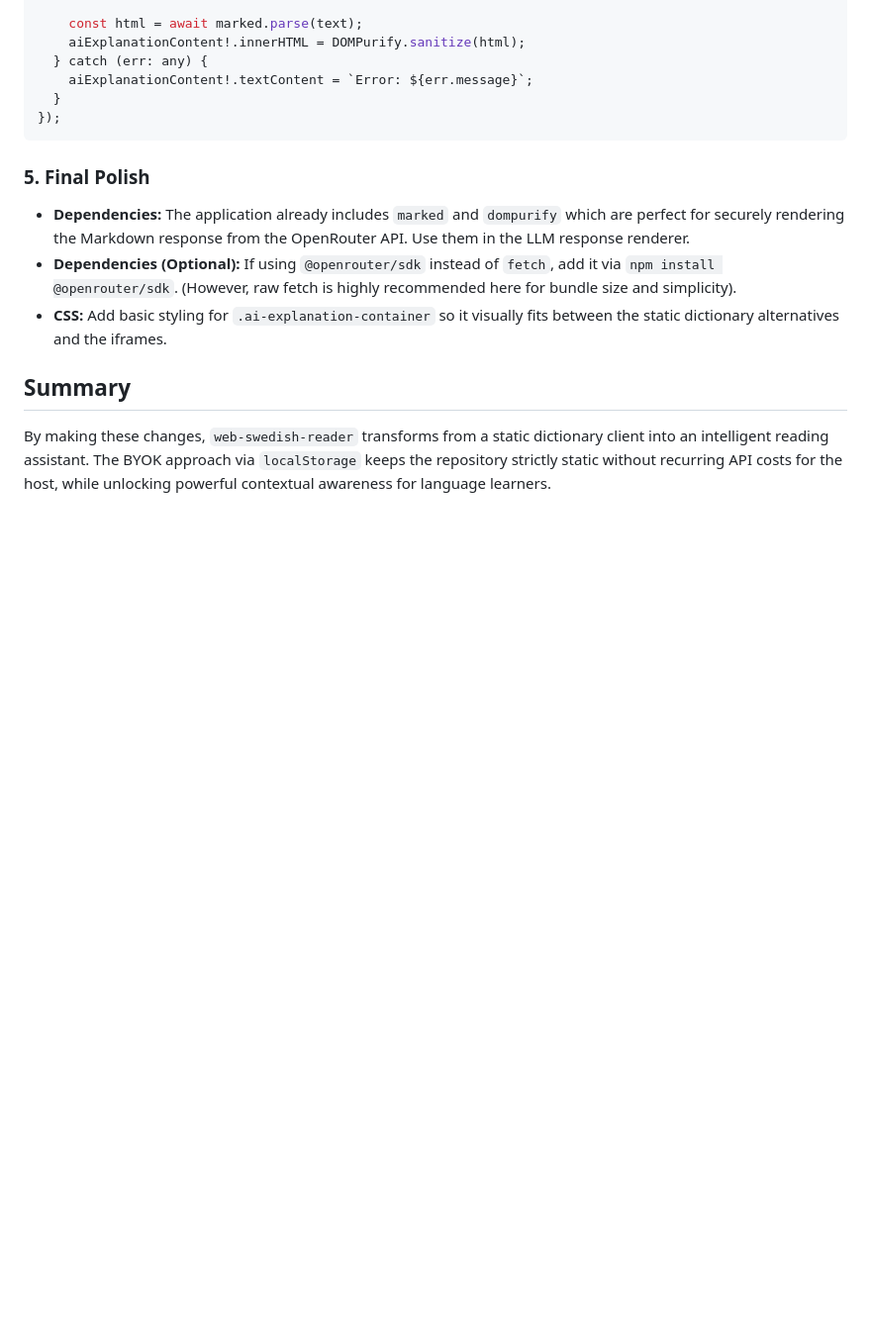
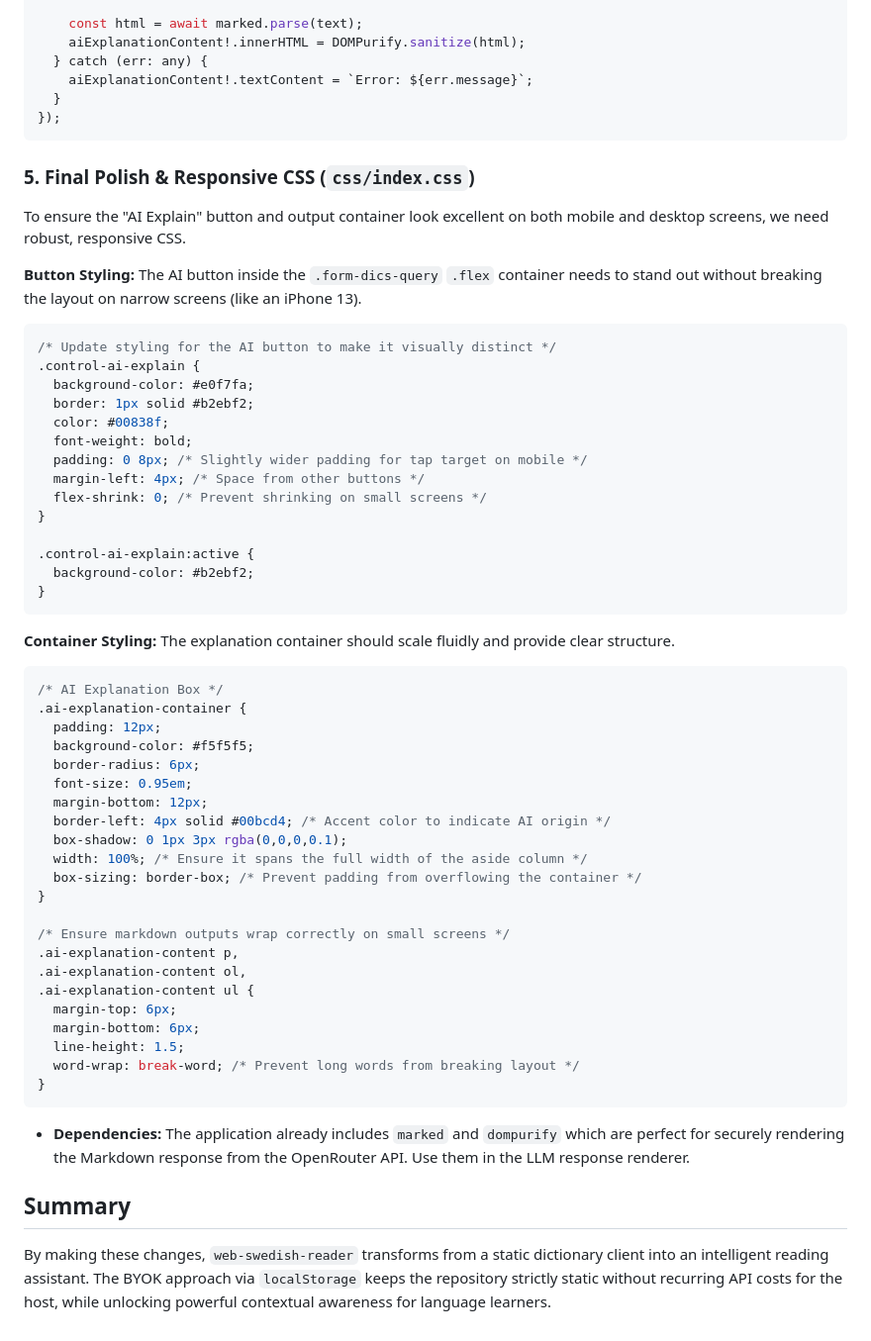
Before and after one commit to arthow4n/web-swedish-reader, a Markdown page: openrouter-llm-integration.md, the part around one of its changes. Shown at 99% size. Drawn GitHub-style; blank space fills up the shorter version.

````diff
--- a/openrouter-llm-integration.md
+++ b/openrouter-llm-integration.md
@@ -210,11 +212,57 @@ aiExplainButton?.addEventListener("click", async () => {
 });
 ```
 
-### 5. Final Polish
+### 5. Final Polish & Responsive CSS (`css/index.css`)
+
+To ensure the "AI Explain" button and output container look excellent on both mobile and desktop screens, we need robust, responsive CSS.
+
+**Button Styling:** The AI button inside the `.form-dics-query` `.flex` container needs to stand out without breaking the layout on narrow screens (like an iPhone 13).
+
+```css
+/* Update styling for the AI button to make it visually distinct */
+.control-ai-explain {
+  background-color: #e0f7fa;
+  border: 1px solid #b2ebf2;
+  color: #00838f;
+  font-weight: bold;
+  padding: 0 8px; /* Slightly wider padding for tap target on mobile */
+  margin-left: 4px; /* Space from other buttons */
+  flex-shrink: 0; /* Prevent shrinking on small screens */
+}
+
+.control-ai-explain:active {
+  background-color: #b2ebf2;
+}
+```
+
+**Container Styling:** The explanation container should scale fluidly and provide clear structure.
+
+```css
+/* AI Explanation Box */
+.ai-explanation-container {
+  padding: 12px;
+  background-color: #f5f5f5;
+  border-radius: 6px;
+  font-size: 0.95em;
+  margin-bottom: 12px;
+  border-left: 4px solid #00bcd4; /* Accent color to indicate AI origin */
+  box-shadow: 0 1px 3px rgba(0,0,0,0.1);
+  width: 100%; /* Ensure it spans the full width of the aside column */
+  box-sizing: border-box; /* Prevent padding from overflowing the container */
+}
+
+/* Ensure markdown outputs wrap correctly on small screens */
+.ai-explanation-content p,
+.ai-explanation-content ol,
+.ai-explanation-content ul {
+  margin-top: 6px;
+  margin-bottom: 6px;
+  line-height: 1.5;
+  word-wrap: break-word; /* Prevent long words from breaking layout */
+}
+```
 
 - **Dependencies:** The application already includes `marked` and `dompurify` which are perfect for securely rendering the Markdown response from the OpenRouter API. Use them in the LLM response renderer.
-- **Dependencies (Optional):** If using `@openrouter/sdk` instead of `fetch`, add it via `npm install @openrouter/sdk`. (However, raw fetch is highly recommended here for bundle size and simplicity).
-- **CSS:** Add basic styling for `.ai-explanation-container` so it visually fits between the static dictionary alternatives and the iframes.
 
 ## Summary
 
````
Also changed, not shown: other parts of openrouter-llm-integration.md (+16 -14 lines).
